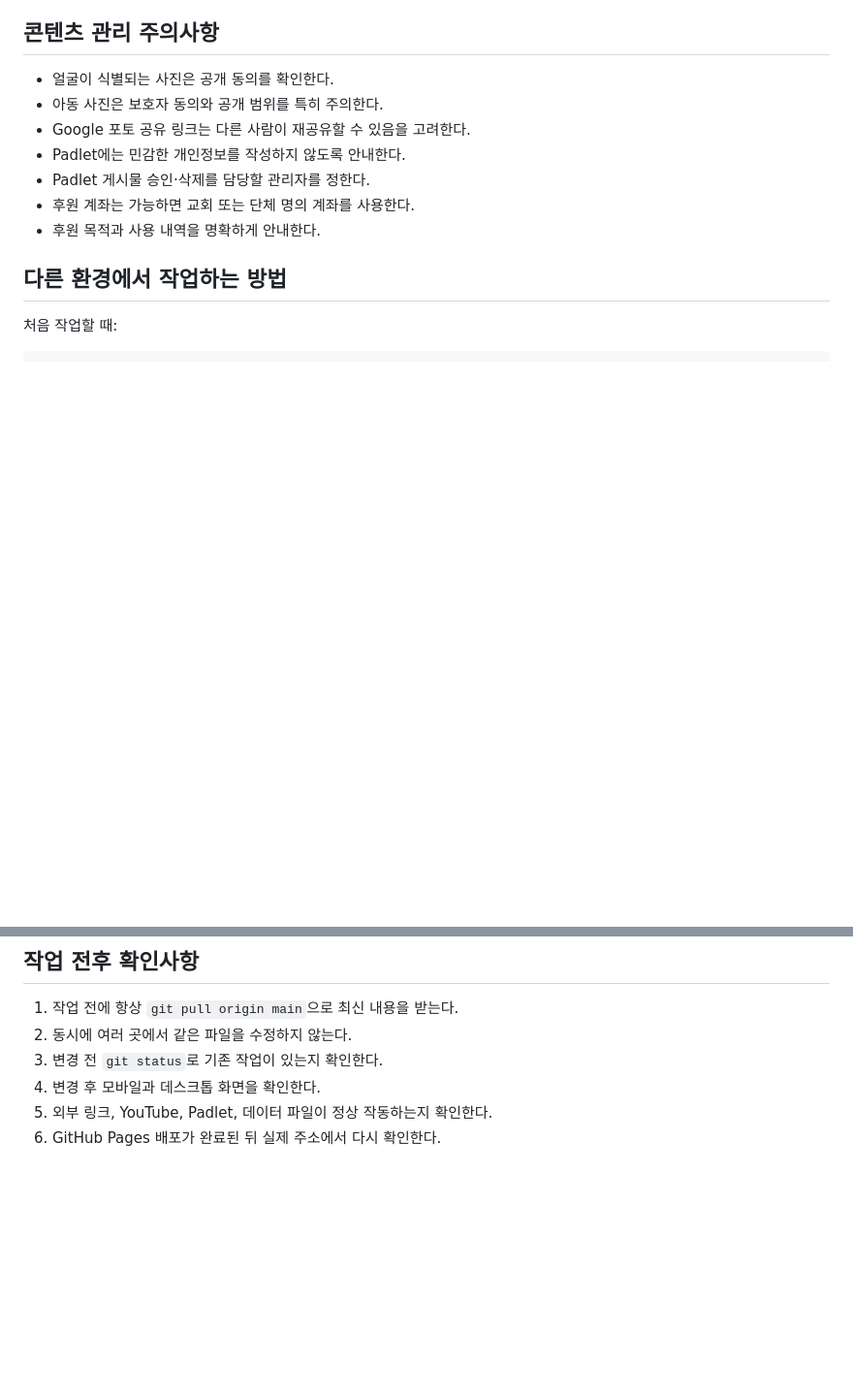
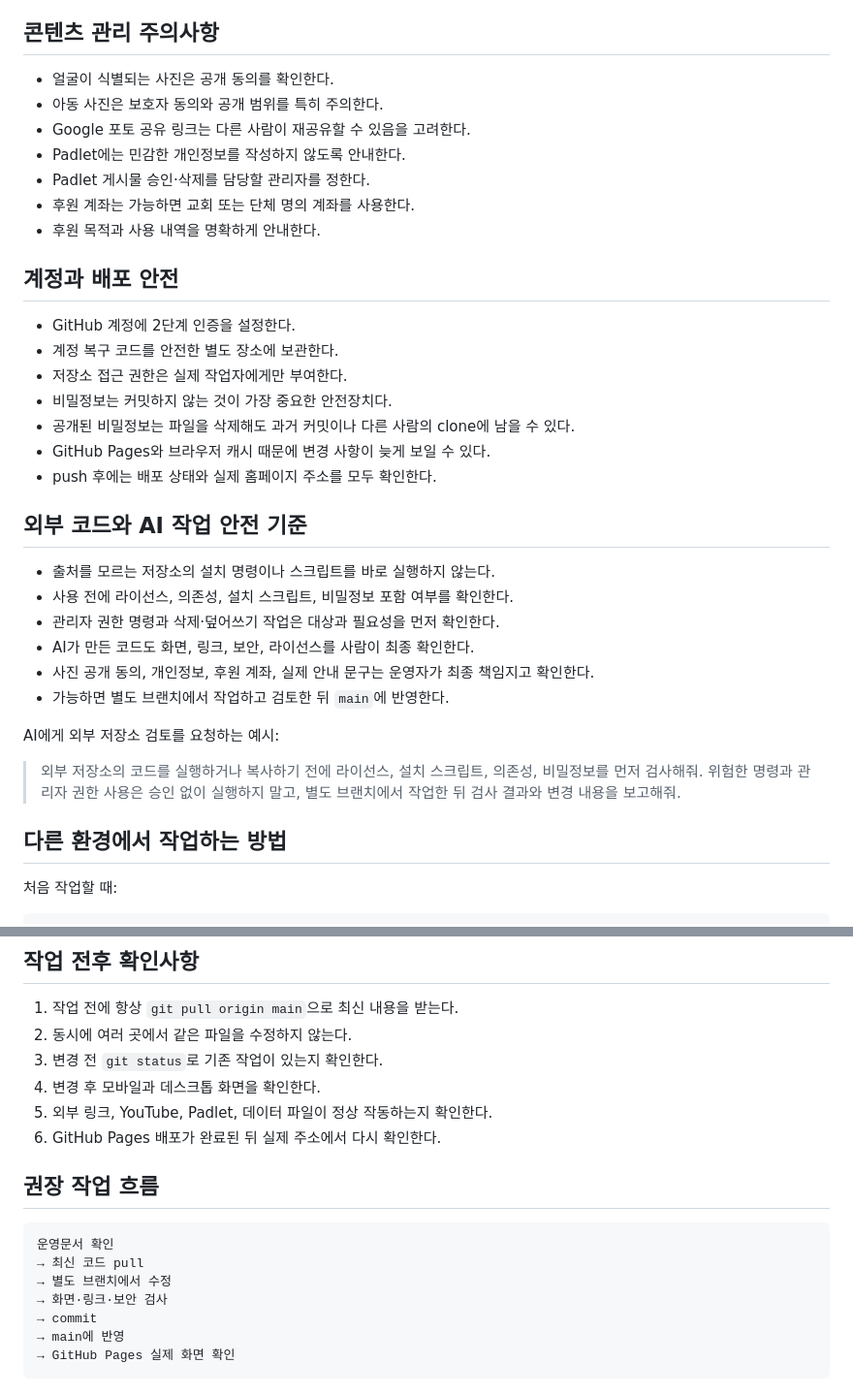
Before and after one commit to piseao/daeho, a Markdown page: docs/SITE_OPERATIONS.md, 2 parts joined by grey strips. Shown at 97% size. Drawn GitHub-style; blank space fills up the shorter version.

````diff
--- a/docs/SITE_OPERATIONS.md
+++ b/docs/SITE_OPERATIONS.md
@@ -51,6 +91,29 @@
 - Padlet 게시물 승인·삭제를 담당할 관리자를 정한다.
 - 후원 계좌는 가능하면 교회 또는 단체 명의 계좌를 사용한다.
 - 후원 목적과 사용 내역을 명확하게 안내한다.
+
+## 계정과 배포 안전
+
+- GitHub 계정에 2단계 인증을 설정한다.
+- 계정 복구 코드를 안전한 별도 장소에 보관한다.
+- 저장소 접근 권한은 실제 작업자에게만 부여한다.
+- 비밀정보는 커밋하지 않는 것이 가장 중요한 안전장치다.
+- 공개된 비밀정보는 파일을 삭제해도 과거 커밋이나 다른 사람의 clone에 남을 수 있다.
+- GitHub Pages와 브라우저 캐시 때문에 변경 사항이 늦게 보일 수 있다.
+- push 후에는 배포 상태와 실제 홈페이지 주소를 모두 확인한다.
+
+## 외부 코드와 AI 작업 안전 기준
+
+- 출처를 모르는 저장소의 설치 명령이나 스크립트를 바로 실행하지 않는다.
+- 사용 전에 라이선스, 의존성, 설치 스크립트, 비밀정보 포함 여부를 확인한다.
+- 관리자 권한 명령과 삭제·덮어쓰기 작업은 대상과 필요성을 먼저 확인한다.
+- AI가 만든 코드도 화면, 링크, 보안, 라이선스를 사람이 최종 확인한다.
+- 사진 공개 동의, 개인정보, 후원 계좌, 실제 안내 문구는 운영자가 최종 책임지고 확인한다.
+- 가능하면 별도 브랜치에서 작업하고 검토한 뒤 `main`에 반영한다.
+
+AI에게 외부 저장소 검토를 요청하는 예시:
+
+> 외부 저장소의 코드를 실행하거나 복사하기 전에 라이선스, 설치 스크립트, 의존성, 비밀정보를 먼저 검사해줘. 위험한 명령과 관리자 권한 사용은 승인 없이 실행하지 말고, 별도 브랜치에서 작업한 뒤 검사 결과와 변경 내용을 보고해줘.
 
 ## 다른 환경에서 작업하는 방법
 
@@ -87,3 +150,15 @@ git push origin main
 4. 변경 후 모바일과 데스크톱 화면을 확인한다.
 5. 외부 링크, YouTube, Padlet, 데이터 파일이 정상 작동하는지 확인한다.
 6. GitHub Pages 배포가 완료된 뒤 실제 주소에서 다시 확인한다.
+
+## 권장 작업 흐름
+
+```text
+운영문서 확인
+→ 최신 코드 pull
+→ 별도 브랜치에서 수정
+→ 화면·링크·보안 검사
+→ commit
+→ main에 반영
+→ GitHub Pages 실제 화면 확인
+```
````
Also changed, not shown: other parts of docs/SITE_OPERATIONS.md (+40 -0 lines).
